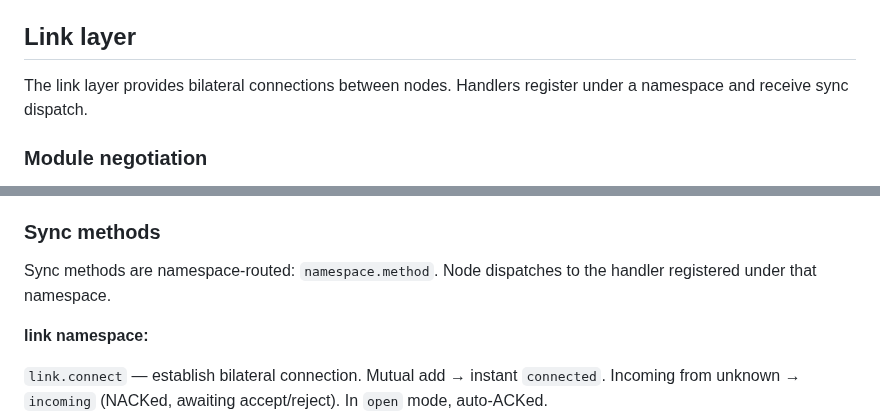
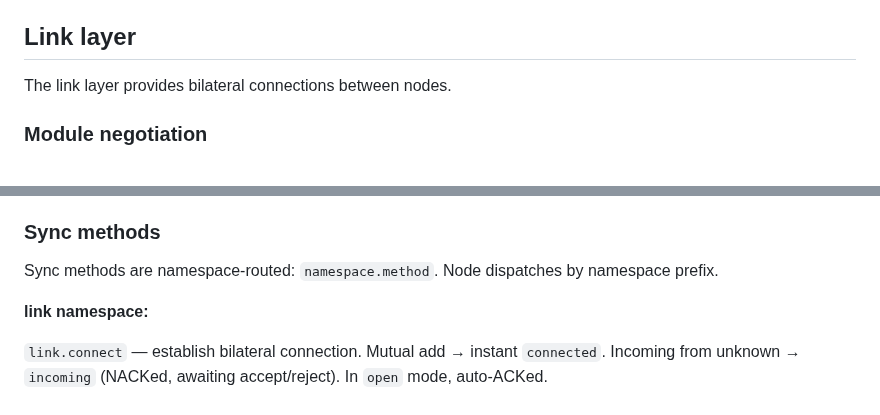
Before and after one commit to jhnngrn/creditnet2, a Markdown page: README.md, 2 parts joined by grey strips. Drawn GitHub-style.

Commit message:
Clean up README: remove stale handler references
Co-Authored-By: Claude Opus 4.6 <noreply@anthropic.com>
Claude-Session: https://claude.ai/code/session_01GuMfaWugS6dmnfgUyqm7Dp

```diff
--- a/README.md
+++ b/README.md
@@ -65,7 +65,7 @@ binaries under `cmd/` combine different sets of modules.
 
 ## Link layer
 
-The link layer provides bilateral connections between nodes. Handlers register under a namespace and receive sync dispatch.
+The link layer provides bilateral connections between nodes.
 
 ### Module negotiation
 
@@ -183,7 +183,7 @@ Response piggybacking: when sending a new request, the peer includes its respons
 
 ### Sync methods
 
-Sync methods are namespace-routed: `namespace.method`. Node dispatches to the handler registered under that namespace.
+Sync methods are namespace-routed: `namespace.method`. Node dispatches by namespace prefix.
 
 **link namespace:**
 
```
